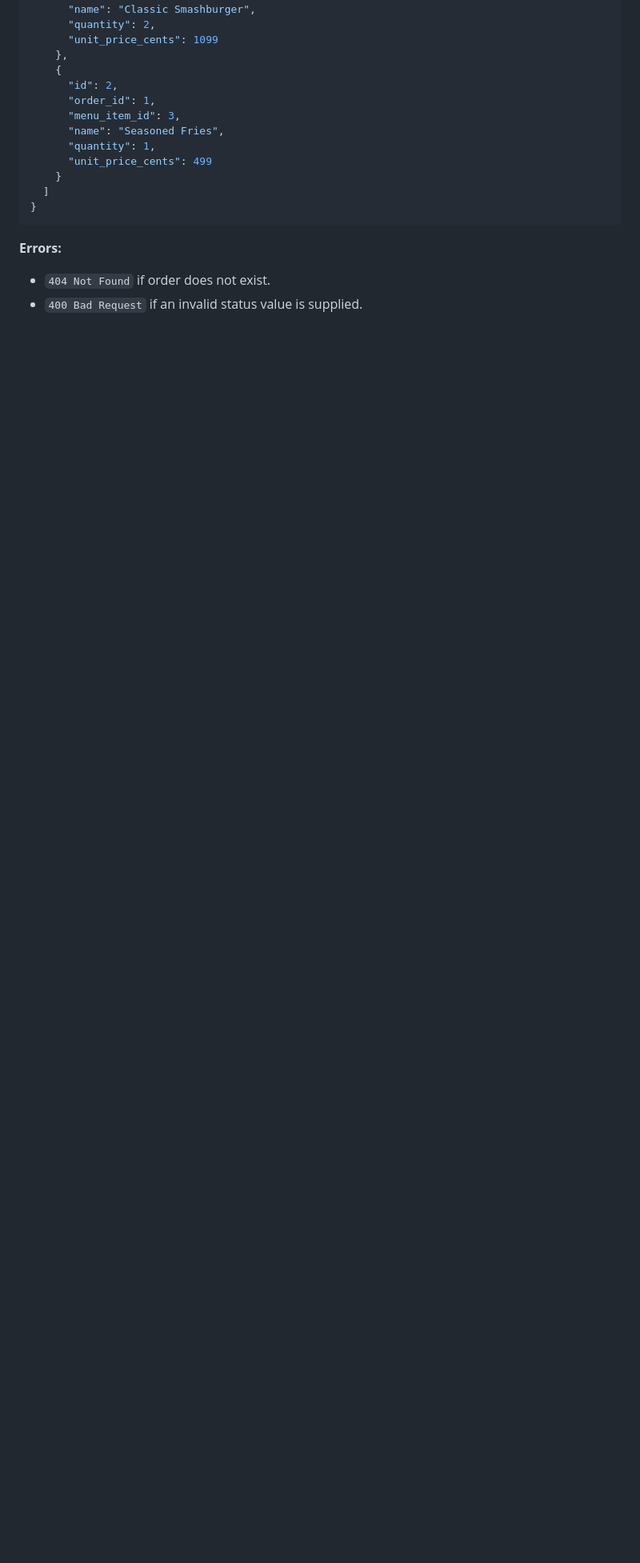
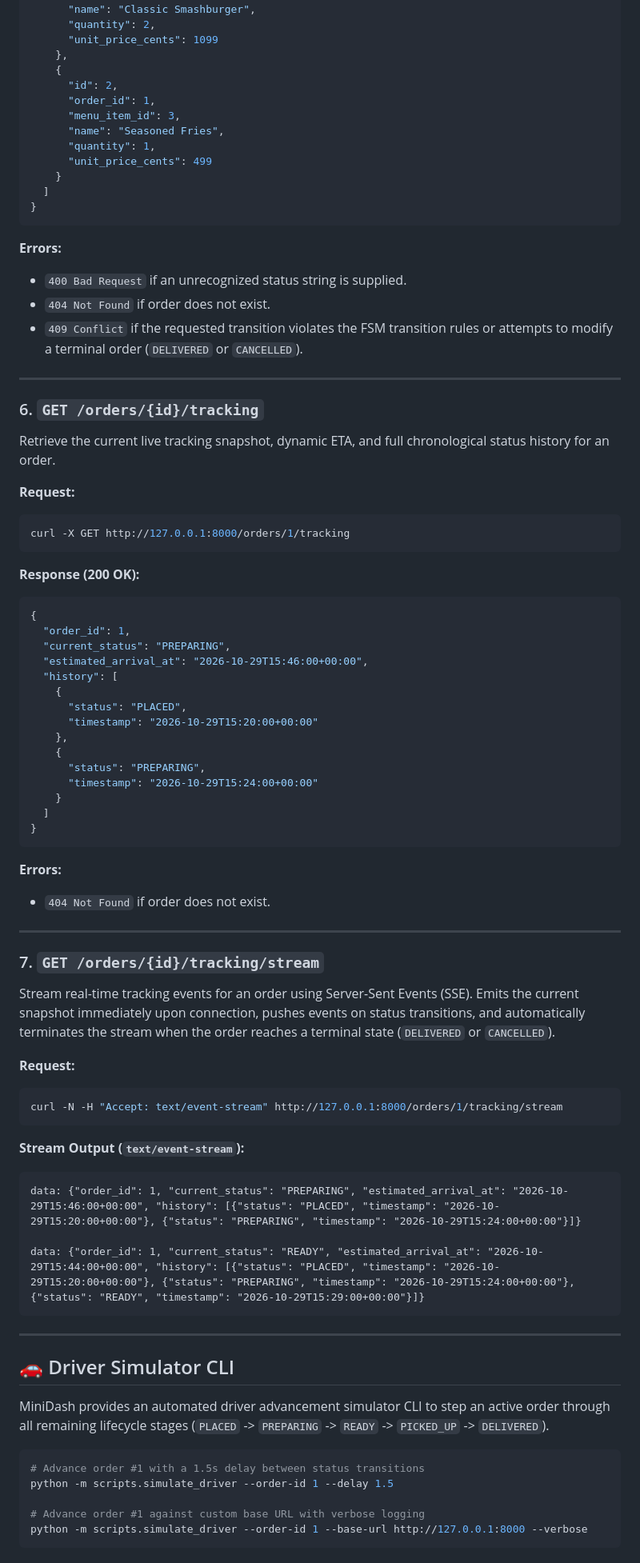
Before and after one commit to yuanxh922/minidash, a Markdown page: README.md, the part around one of its changes. Shown at 80% size. GitHub-like rendering; blank space fills up the shorter version.

Commit message:
docs: update layered architecture, schema, endpoints, and CLI in README

````diff
--- a/README.md
+++ b/README.md
@@ -365,5 +375,69 @@ curl -X PATCH http://127.0.0.1:8000/orders/1/status \
 ```
 
 **Errors:**
+- `400 Bad Request` if an unrecognized status string is supplied.
 - `404 Not Found` if order does not exist.
-- `400 Bad Request` if an invalid status value is supplied.
+- `409 Conflict` if the requested transition violates the FSM transition rules or attempts to modify a terminal order (`DELIVERED` or `CANCELLED`).
+
+---
+
+### 6. `GET /orders/{id}/tracking`
+Retrieve the current live tracking snapshot, dynamic ETA, and full chronological status history for an order.
+
+**Request:**
+```bash
+curl -X GET http://127.0.0.1:8000/orders/1/tracking
+```
+
+**Response (200 OK):**
+```json
+{
+  "order_id": 1,
+  "current_status": "PREPARING",
+  "estimated_arrival_at": "2026-10-29T15:46:00+00:00",
+  "history": [
+    {
+      "status": "PLACED",
+      "timestamp": "2026-10-29T15:20:00+00:00"
+    },
+    {
+      "status": "PREPARING",
+      "timestamp": "2026-10-29T15:24:00+00:00"
+    }
+  ]
+}
+```
+
+**Errors:**
+- `404 Not Found` if order does not exist.
+
+---
+
+### 7. `GET /orders/{id}/tracking/stream`
+Stream real-time tracking events for an order using Server-Sent Events (SSE). Emits the current snapshot immediately upon connection, pushes events on status transitions, and automatically terminates the stream when the order reaches a terminal state (`DELIVERED` or `CANCELLED`).
+
+**Request:**
+```bash
+curl -N -H "Accept: text/event-stream" http://127.0.0.1:8000/orders/1/tracking/stream
+```
+
+**Stream Output (`text/event-stream`):**
+```
+data: {"order_id": 1, "current_status": "PREPARING", "estimated_arrival_at": "2026-10-29T15:46:00+00:00", "history": [{"status": "PLACED", "timestamp": "2026-10-29T15:20:00+00:00"}, {"status": "PREPARING", "timestamp": "2026-10-29T15:24:00+00:00"}]}
+
+data: {"order_id": 1, "current_status": "READY", "estimated_arrival_at": "2026-10-29T15:44:00+00:00", "history": [{"status": "PLACED", "timestamp": "2026-10-29T15:20:00+00:00"}, {"status": "PREPARING", "timestamp": "2026-10-29T15:24:00+00:00"}, {"status": "READY", "timestamp": "2026-10-29T15:29:00+00:00"}]}
+```
+
+---
+
+## 🚗 Driver Simulator CLI
+
+MiniDash provides an automated driver advancement simulator CLI to step an active order through all remaining lifecycle stages (`PLACED` -> `PREPARING` -> `READY` -> `PICKED_UP` -> `DELIVERED`).
+
+```bash
+# Advance order #1 with a 1.5s delay between status transitions
+python -m scripts.simulate_driver --order-id 1 --delay 1.5
+
+# Advance order #1 against custom base URL with verbose logging
+python -m scripts.simulate_driver --order-id 1 --base-url http://127.0.0.1:8000 --verbose
+```
````
Also changed, not shown: other parts of README.md (+40 -30 lines).
